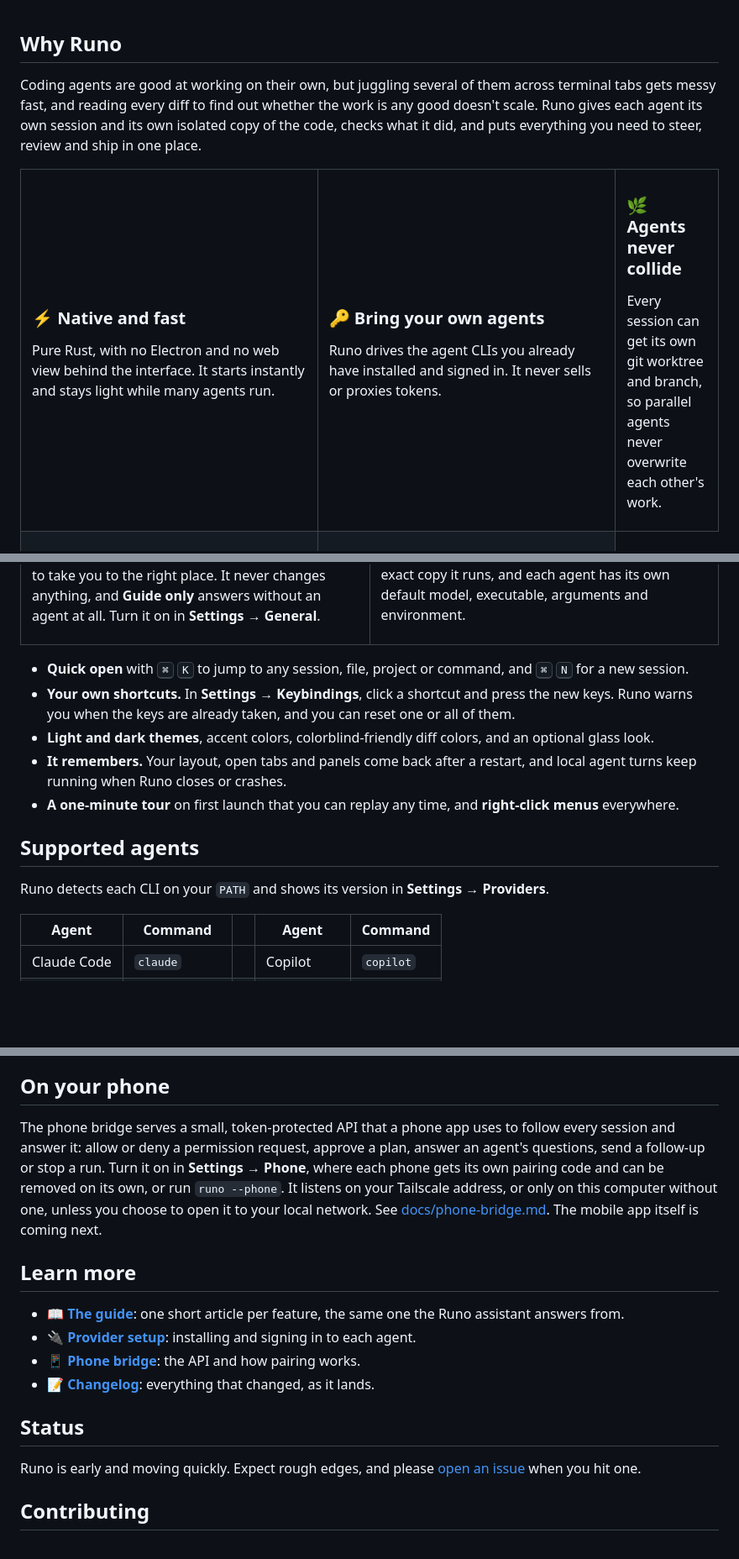
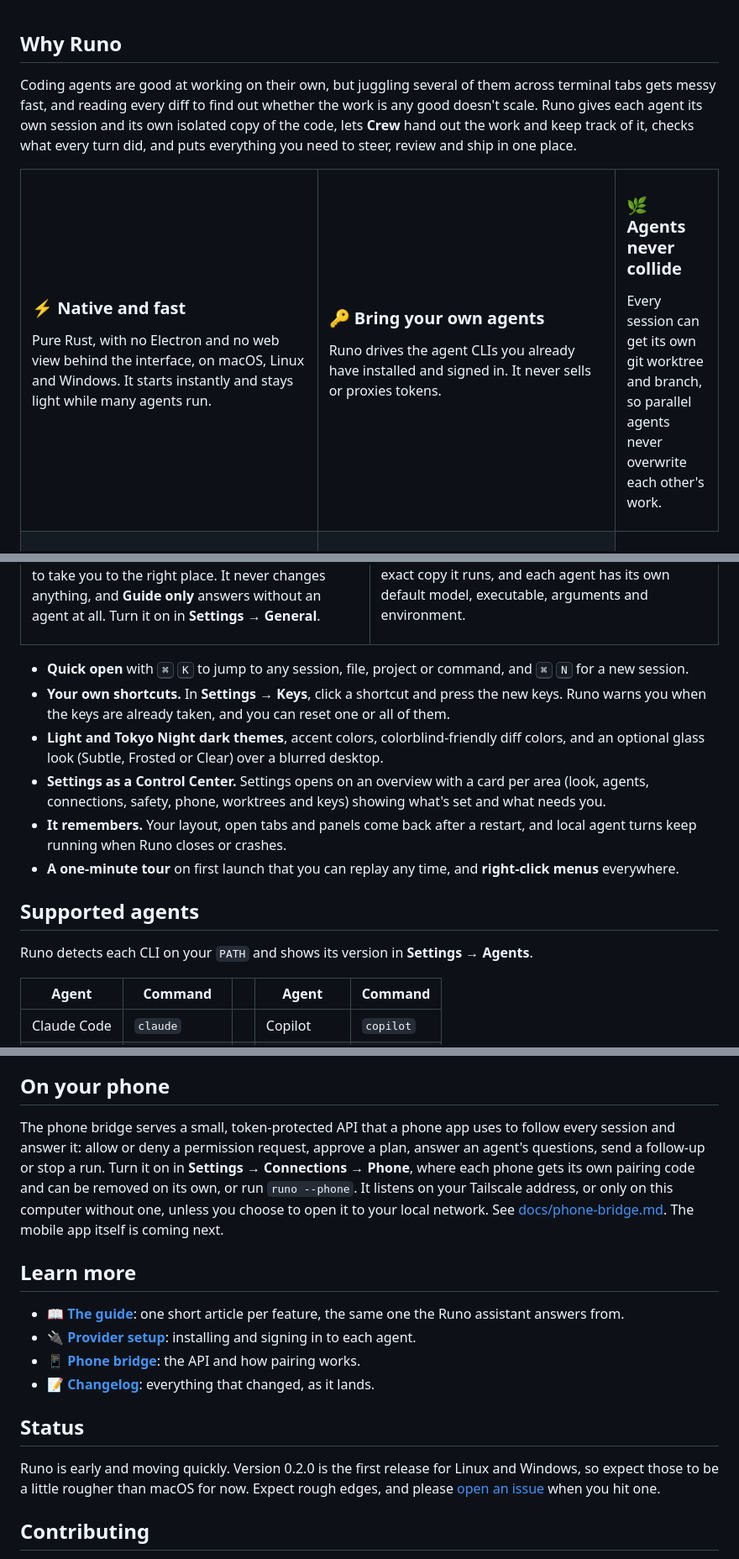
Before and after one commit to deltalark/runo, a Markdown page: README.md, 3 parts joined by grey strips. Shown at 84% size. Rendered like a GitHub page; blank space fills up the shorter version.

```diff
--- a/README.md
+++ b/README.md
@@ -52,14 +56,14 @@ take it all the way to ship, without leaving one native app.
 
 ## Why Runo
 
-Coding agents are good at working on their own, but juggling several of them across terminal tabs gets messy fast, and reading every diff to find out whether the work is any good doesn't scale. Runo gives each agent its own session and its own isolated copy of the code, checks what it did, and puts everything you need to steer, review and ship in one place.
+Coding agents are good at working on their own, but juggling several of them across terminal tabs gets messy fast, and reading every diff to find out whether the work is any good doesn't scale. Runo gives each agent its own session and its own isolated copy of the code, lets **Crew** hand out the work and keep track of it, checks what every turn did, and puts everything you need to steer, review and ship in one place.
 
 <table>
 <tr>
 <td width="33%" valign="top">
 
 ### ⚡ Native and fast
-Pure Rust, with no Electron and no web view behind the interface. It starts instantly and stays light while many agents run.
+Pure Rust, with no Electron and no web view behind the interface, on macOS, Linux and Windows. It starts instantly and stays light while many agents run.
 
 </td>
 <td width="33%" valign="top">
@@ -279,14 +304,15 @@ See which agent CLIs are installed, every copy on your machine and their version
 </table>
 
 - **Quick open** with <kbd>⌘</kbd> <kbd>K</kbd> to jump to any session, file, project or command, and <kbd>⌘</kbd> <kbd>N</kbd> for a new session.
-- **Your own shortcuts.** In **Settings → Keybindings**, click a shortcut and press the new keys. Runo warns you when the keys are already taken, and you can reset one or all of them.
-- **Light and dark themes**, accent colors, colorblind-friendly diff colors, and an optional glass look.
+- **Your own shortcuts.** In **Settings → Keys**, click a shortcut and press the new keys. Runo warns you when the keys are already taken, and you can reset one or all of them.
+- **Light and Tokyo Night dark themes**, accent colors, colorblind-friendly diff colors, and an optional glass look (Subtle, Frosted or Clear) over a blurred desktop.
+- **Settings as a Control Center.** Settings opens on an overview with a card per area (look, agents, connections, safety, phone, worktrees and keys) showing what's set and what needs you.
 - **It remembers.** Your layout, open tabs and panels come back after a restart, and local agent turns keep running when Runo closes or crashes.
 - **A one-minute tour** on first launch that you can replay any time, and **right-click menus** everywhere.
 
 ## Supported agents
 
-Runo detects each CLI on your `PATH` and shows its version in **Settings → Providers**.
+Runo detects each CLI on your `PATH` and shows its version in **Settings → Agents**.
 
 | Agent | Command | | Agent | Command |
 | --- | --- | --- | --- | --- |
@@ -426,7 +461,7 @@ Deleting a session deletes its VM or its copies on every connection it ran on, a
 
 ## On your phone
 
-The phone bridge serves a small, token-protected API that a phone app uses to follow every session and answer it: allow or deny a permission request, approve a plan, answer an agent's questions, send a follow-up or stop a run. Turn it on in **Settings → Phone**, where each phone gets its own pairing code and can be removed on its own, or run `runo --phone`. It listens on your Tailscale address, or only on this computer without one, unless you choose to open it to your local network. See [docs/phone-bridge.md](docs/phone-bridge.md). The mobile app itself is coming next.
+The phone bridge serves a small, token-protected API that a phone app uses to follow every session and answer it: allow or deny a permission request, approve a plan, answer an agent's questions, send a follow-up or stop a run. Turn it on in **Settings → Connections → Phone**, where each phone gets its own pairing code and can be removed on its own, or run `runo --phone`. It listens on your Tailscale address, or only on this computer without one, unless you choose to open it to your local network. See [docs/phone-bridge.md](docs/phone-bridge.md). The mobile app itself is coming next.
 
 ## Learn more
 
@@ -437,7 +472,7 @@ The phone bridge serves a small, token-protected API that a phone app uses to fo
 
 ## Status
 
-Runo is early and moving quickly. Expect rough edges, and please [open an issue](https://github.com/deltalark/runo/issues) when you hit one.
+Runo is early and moving quickly. Version 0.2.0 is the first release for Linux and Windows, so expect those to be a little rougher than macOS for now. Expect rough edges, and please [open an issue](https://github.com/deltalark/runo/issues) when you hit one.
 
 ## Contributing
 
```
Also changed, not shown: other parts of README.md (+59 -25 lines).
